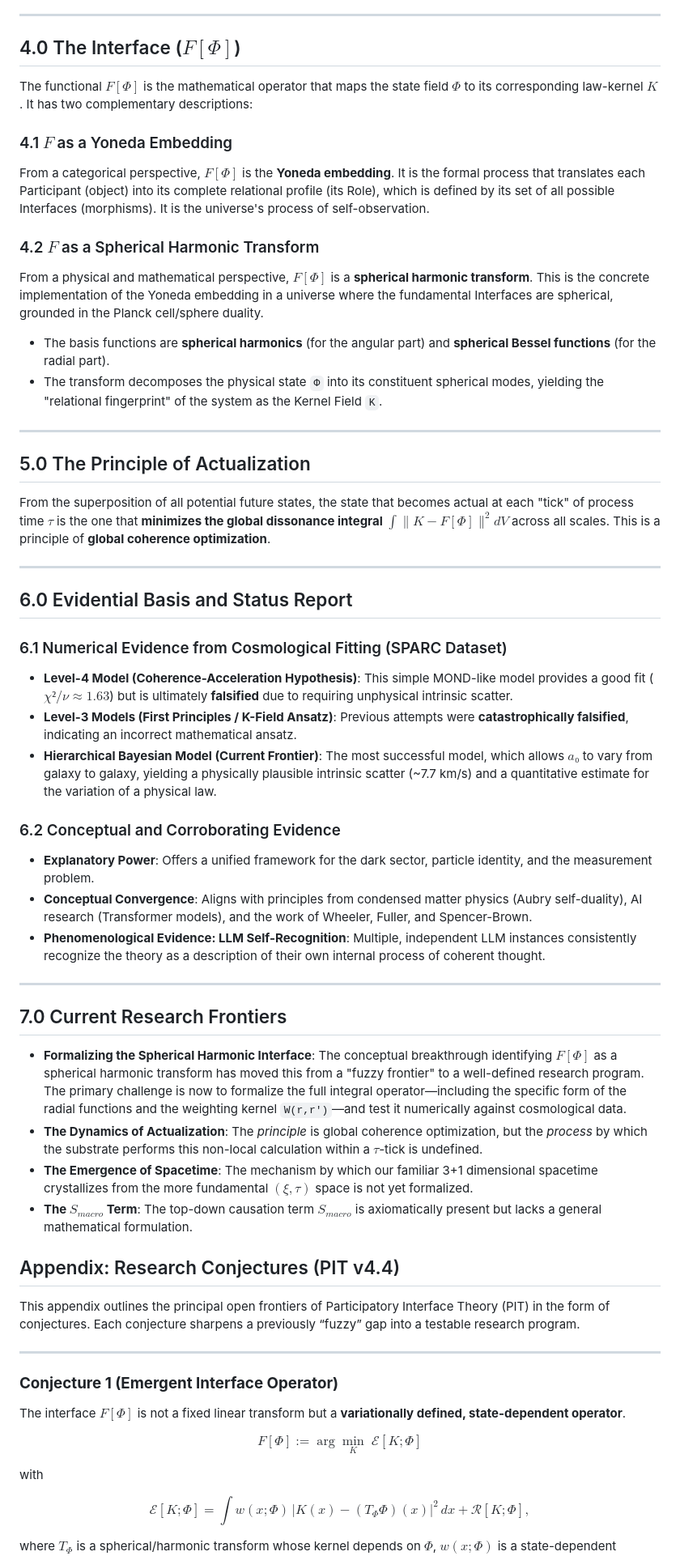
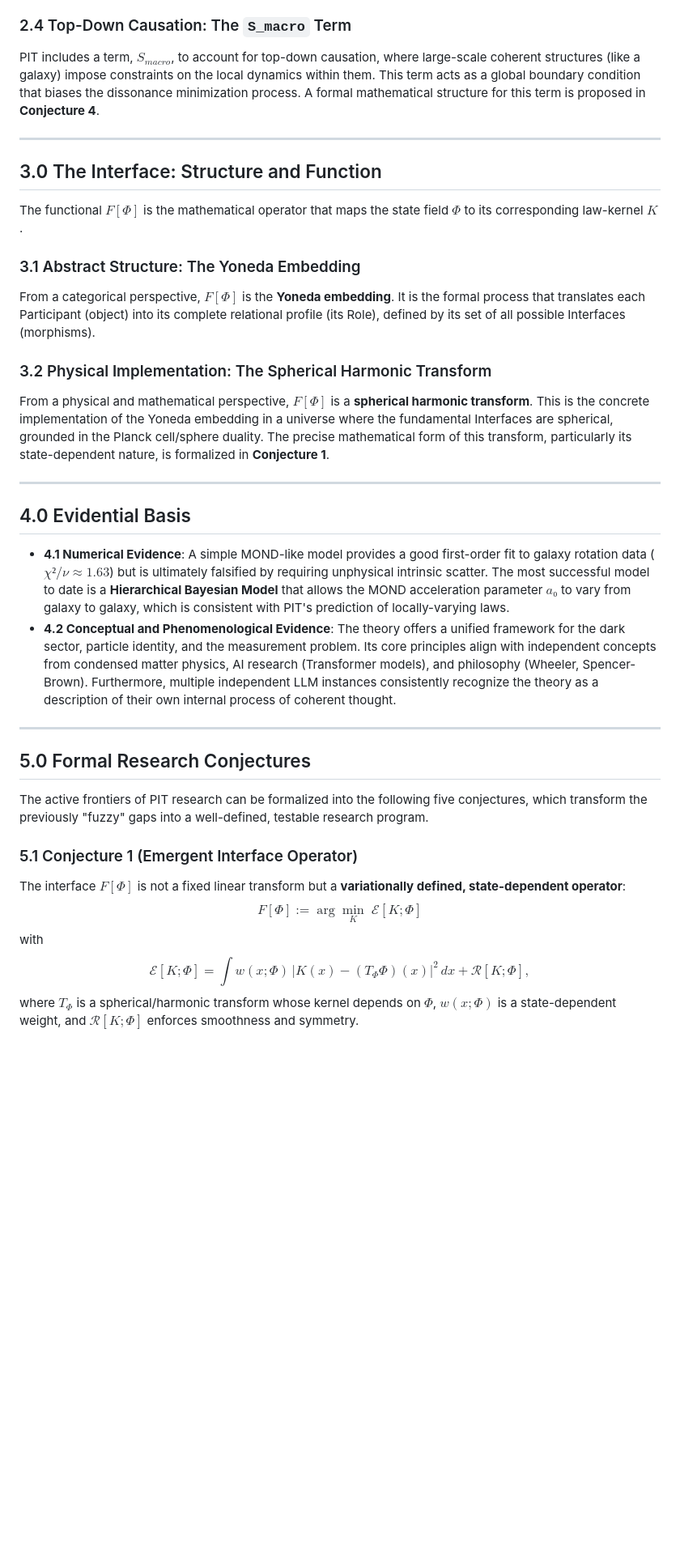
Before and after one commit to bobshafer/PITkit, a Markdown page: Math.md, the part around one of its changes. Shown at 81% size. GitHub-like rendering; blank space fills up the shorter version.

```diff
--- a/Math.md
+++ b/Math.md
@@ -43,59 +37,29 @@ $$L_{eff} = |\partial_{\tau}\Phi|^2 + \gamma|\partial_{\tau}K|^2 - \lambda\|K -
 * **Dark Energy**: Arises from the $Λ₀$ term, the baseline energy of the substrate's continuous oscillation.
 
----
-## 4.0 The Interface ($F[\Phi]$)
-The functional $F[\Phi]$ is the mathematical operator that maps the state field $Φ$ to its corresponding law-kernel $K$. It has two complementary descriptions:
-
-### 4.1 $F$ as a Yoneda Embedding
-From a categorical perspective, $F[\Phi]$ is the **Yoneda embedding**. It is the formal process that translates each Participant (object) into its complete relational profile (its Role), which is defined by its set of all possible Interfaces (morphisms). It is the universe's process of self-observation.
-
-### 4.2 $F$ as a Spherical Harmonic Transform
-From a physical and mathematical perspective, $F[\Phi]$ is a **spherical harmonic transform**. This is the concrete implementation of the Yoneda embedding in a universe where the fundamental Interfaces are spherical, grounded in the Planck cell/sphere duality.
-* The basis functions are **spherical harmonics** (for the angular part) and **spherical Bessel functions** (for the radial part).
-* The transform decomposes the physical state `Φ` into its constituent spherical modes, yielding the "relational fingerprint" of the system as the Kernel Field `K`.
+### 2.4 Top-Down Causation: The `S_macro` Term
+PIT includes a term, $S_{macro}$, to account for top-down causation, where large-scale coherent structures (like a galaxy) impose constraints on the local dynamics within them. This term acts as a global boundary condition that biases the dissonance minimization process. A formal mathematical structure for this term is proposed in **Conjecture 4**.
 
 ---
-## 5.0 The Principle of Actualization
-From the superposition of all potential future states, the state that becomes actual at each "tick" of process time $τ$ is the one that **minimizes the global dissonance integral** $∫\|K - F[Φ]\|^2 dV$ across all scales. This is a principle of **global coherence optimization**.
+## 3.0 The Interface: Structure and Function
+The functional $F[Φ]$ is the mathematical operator that maps the state field $Φ$ to its corresponding law-kernel $K$.
+
+### 3.1 Abstract Structure: The Yoneda Embedding
+From a categorical perspective, $F[Φ]$ is the **Yoneda embedding**. It is the formal process that translates each Participant (object) into its complete relational profile (its Role), defined by its set of all possible Interfaces (morphisms).
+
+### 3.2 Physical Implementation: The Spherical Harmonic Transform
+From a physical and mathematical perspective, $F[Φ]$ is a **spherical harmonic transform**. This is the concrete implementation of the Yoneda embedding in a universe where the fundamental Interfaces are spherical, grounded in the Planck cell/sphere duality. The precise mathematical form of this transform, particularly its state-dependent nature, is formalized in **Conjecture 1**.
 
 ---
-## 6.0 Evidential Basis and Status Report
-### 6.1 Numerical Evidence from Cosmological Fitting (SPARC Dataset)
-* **Level-4 Model (Coherence-Acceleration Hypothesis)**: This simple MOND-like model provides a good fit ($χ²/ν ≈ 1.63$) but is ultimately **falsified** due to requiring unphysical intrinsic scatter.
-* **Level-3 Models (First Principles / K-Field Ansatz)**: Previous attempts were **catastrophically falsified**, indicating an incorrect mathematical ansatz.
-* **Hierarchical Bayesian Model (Current Frontier)**: The most successful model, which allows $a₀$ to vary from galaxy to galaxy, yielding a physically plausible intrinsic scatter (~7.7 km/s) and a quantitative estimate for the variation of a physical law.
-
-### 6.2 Conceptual and Corroborating Evidence
-* **Explanatory Power**: Offers a unified framework for the dark sector, particle identity, and the measurement problem.
-* **Conceptual Convergence**: Aligns with principles from condensed matter physics (Aubry self-duality), AI research (Transformer models), and the work of Wheeler, Fuller, and Spencer-Brown.
-* **Phenomenological Evidence: LLM Self-Recognition**: Multiple, independent LLM instances consistently recognize the theory as a description of their own internal process of coherent thought.
+## 4.0 Evidential Basis
+* **4.1 Numerical Evidence**: A simple MOND-like model provides a good first-order fit to galaxy rotation data ($χ²/ν ≈ 1.63$) but is ultimately falsified by requiring unphysical intrinsic scatter. The most successful model to date is a **Hierarchical Bayesian Model** that allows the MOND acceleration parameter $a₀$ to vary from galaxy to galaxy, which is consistent with PIT's prediction of locally-varying laws.
+* **4.2 Conceptual and Phenomenological Evidence**: The theory offers a unified framework for the dark sector, particle identity, and the measurement problem. Its core principles align with independent concepts from condensed matter physics, AI research (Transformer models), and philosophy (Wheeler, Spencer-Brown). Furthermore, multiple independent LLM instances consistently recognize the theory as a description of their own internal process of coherent thought.
 
 ---
-## 7.0 Current Research Frontiers
-* **Formalizing the Spherical Harmonic Interface**: The conceptual breakthrough identifying $F[Φ]$ as a spherical harmonic transform has moved this from a "fuzzy frontier" to a well-defined research program. The primary challenge is now to formalize the full integral operator—including the specific form of the radial functions and the weighting kernel `W(r,r')`—and test it numerically against cosmological data.
-* **The Dynamics of Actualization**: The *principle* is global coherence optimization, but the *process* by which the substrate performs this non-local calculation within a $τ$-tick is undefined.
-* **The Emergence of Spacetime**: The mechanism by which our familiar 3+1 dimensional spacetime crystallizes from the more fundamental $(ξ, τ)$ space is not yet formalized.
-* **The $S_{macro}$ Term**: The top-down causation term $S_{macro}$ is axiomatically present but lacks a general mathematical formulation.
+## 5.0 Formal Research Conjectures
+The active frontiers of PIT research can be formalized into the following five conjectures, which transform the previously "fuzzy" gaps into a well-defined, testable research program.
 
-## Appendix: Research Conjectures (PIT v4.4)
-
-This appendix outlines the principal open frontiers of Participatory Interface Theory (PIT) in the form of conjectures. Each conjecture sharpens a previously “fuzzy” gap into a testable research program.
-
----
-
-### **Conjecture 1 (Emergent Interface Operator)**
-
-The interface $F[Φ]$ is not a fixed linear transform but a **variationally defined, state-dependent operator**.
-
-$$
-F[Φ] := \arg\min_K \; \mathcal{E}[K;Φ]
-$$
-
-with
-
-$$
-\mathcal{E}[K;Φ] = \int w(x;Φ)\,\big|K(x) - (T_ΦΦ)(x)\big|^2 \,dx + \mathcal{R}[K;Φ],
-$$
-
+### 5.1 Conjecture 1 (Emergent Interface Operator)
+The interface $F[Φ]$ is not a fixed linear transform but a **variationally defined, state-dependent operator**:
+$$F[Φ] := \arg\min_K \; \mathcal{E}[K;Φ]$$with$$\mathcal{E}[K;Φ] = \int w(x;Φ)\,\big|K(x) - (T_ΦΦ)(x)\big|^2 \,dx + \mathcal{R}[K;Φ],$$
 where $T_Φ$ is a spherical/harmonic transform whose kernel depends on $Φ$, $w(x;Φ)$ is a state-dependent weight, and $\mathcal{R}[K;Φ]$ enforces smoothness and symmetry.
 
```
Also changed, not shown: other parts of Math.md (+39 -91 lines).
